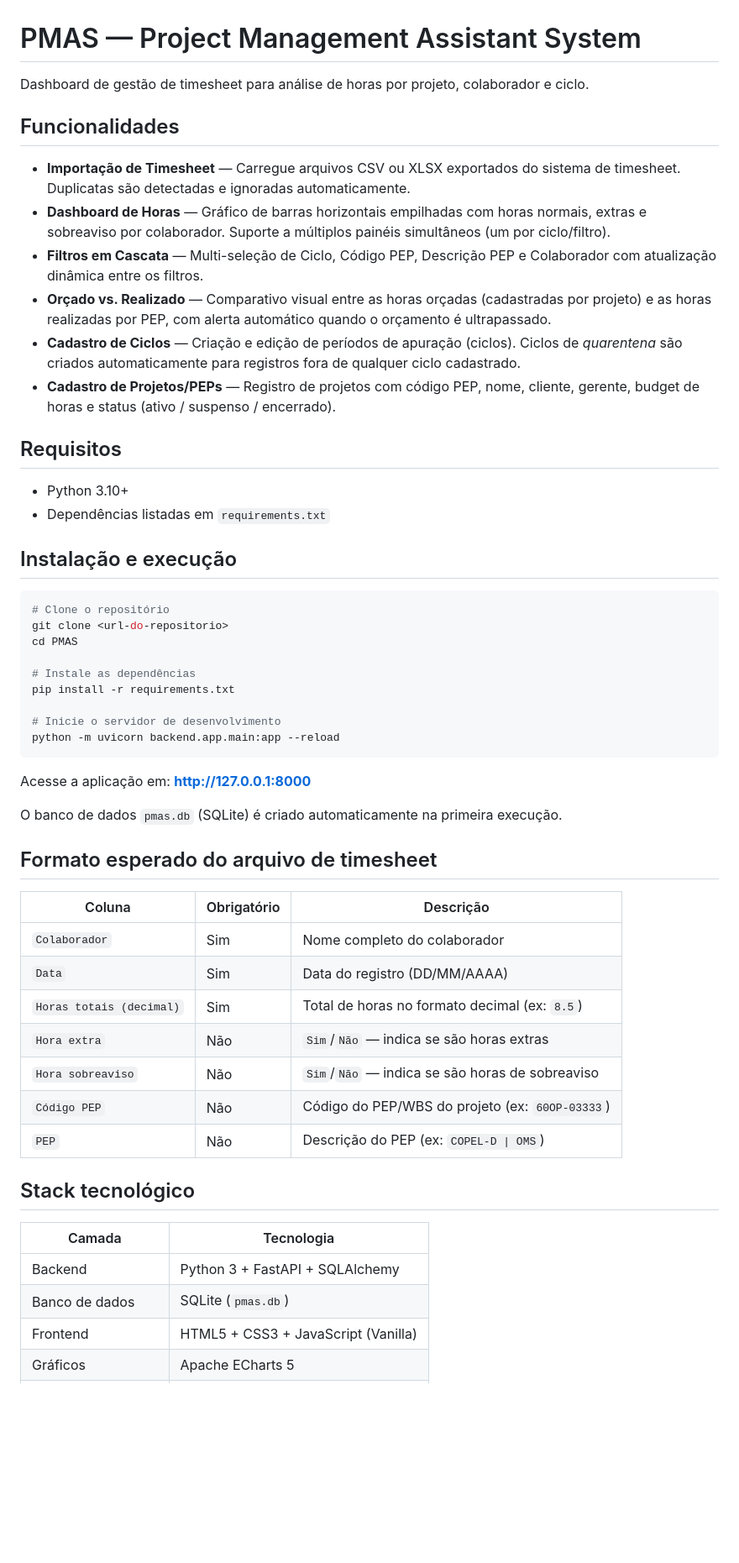
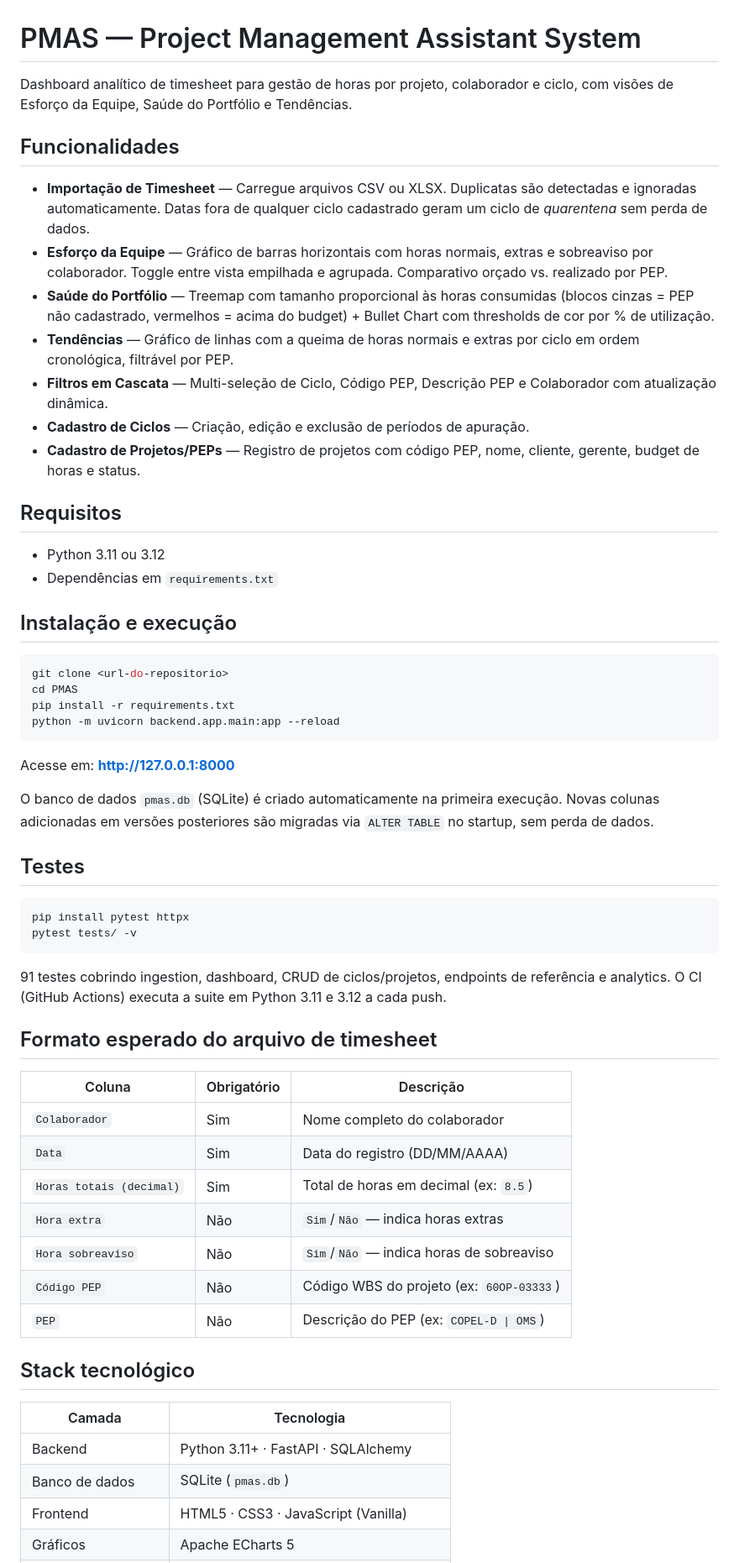
Before and after one commit to RtaSistemas/PMAS, a Markdown page: README.md, the part around one of its changes. Shown at 84% size. Drawn GitHub-style; blank space fills up the shorter version.

````diff
--- a/README.md
+++ b/README.md
@@ -1,38 +1,43 @@
 # PMAS — Project Management Assistant System
 
-Dashboard de gestão de timesheet para análise de horas por projeto, colaborador e ciclo.
+Dashboard analítico de timesheet para gestão de horas por projeto, colaborador e ciclo, com visões de Esforço da Equipe, Saúde do Portfólio e Tendências.
 
 ## Funcionalidades
 
-- **Importação de Timesheet** — Carregue arquivos CSV ou XLSX exportados do sistema de timesheet. Duplicatas são detectadas e ignoradas automaticamente.
-- **Dashboard de Horas** — Gráfico de barras horizontais empilhadas com horas normais, extras e sobreaviso por colaborador. Suporte a múltiplos painéis simultâneos (um por ciclo/filtro).
-- **Filtros em Cascata** — Multi-seleção de Ciclo, Código PEP, Descrição PEP e Colaborador com atualização dinâmica entre os filtros.
-- **Orçado vs. Realizado** — Comparativo visual entre as horas orçadas (cadastradas por projeto) e as horas realizadas por PEP, com alerta automático quando o orçamento é ultrapassado.
-- **Cadastro de Ciclos** — Criação e edição de períodos de apuração (ciclos). Ciclos de *quarentena* são criados automaticamente para registros fora de qualquer ciclo cadastrado.
-- **Cadastro de Projetos/PEPs** — Registro de projetos com código PEP, nome, cliente, gerente, budget de horas e status (ativo / suspenso / encerrado).
+- **Importação de Timesheet** — Carregue arquivos CSV ou XLSX. Duplicatas são detectadas e ignoradas automaticamente. Datas fora de qualquer ciclo cadastrado geram um ciclo de *quarentena* sem perda de dados.
+- **Esforço da Equipe** — Gráfico de barras horizontais com horas normais, extras e sobreaviso por colaborador. Toggle entre vista empilhada e agrupada. Comparativo orçado vs. realizado por PEP.
+- **Saúde do Portfólio** — Treemap com tamanho proporcional às horas consumidas (blocos cinzas = PEP não cadastrado, vermelhos = acima do budget) + Bullet Chart com thresholds de cor por % de utilização.
+- **Tendências** — Gráfico de linhas com a queima de horas normais e extras por ciclo em ordem cronológica, filtrável por PEP.
+- **Filtros em Cascata** — Multi-seleção de Ciclo, Código PEP, Descrição PEP e Colaborador com atualização dinâmica.
+- **Cadastro de Ciclos** — Criação, edição e exclusão de períodos de apuração.
+- **Cadastro de Projetos/PEPs** — Registro de projetos com código PEP, nome, cliente, gerente, budget de horas e status.
 
 ## Requisitos
 
-- Python 3.10+
-- Dependências listadas em `requirements.txt`
+- Python 3.11 ou 3.12
+- Dependências em `requirements.txt`
 
 ## Instalação e execução
 
 ```bash
-# Clone o repositório
 git clone <url-do-repositorio>
 cd PMAS
-
-# Instale as dependências
 pip install -r requirements.txt
-
-# Inicie o servidor de desenvolvimento
 python -m uvicorn backend.app.main:app --reload
 ```
 
-Acesse a aplicação em: **http://127.0.0.1:8000**
+Acesse em: **http://127.0.0.1:8000**
 
-O banco de dados `pmas.db` (SQLite) é criado automaticamente na primeira execução.
+O banco de dados `pmas.db` (SQLite) é criado automaticamente na primeira execução. Novas colunas adicionadas em versões posteriores são migradas via `ALTER TABLE` no startup, sem perda de dados.
+
+## Testes
+
+```bash
+pip install pytest httpx
+pytest tests/ -v
+```
+
+91 testes cobrindo ingestion, dashboard, CRUD de ciclos/projetos, endpoints de referência e analytics. O CI (GitHub Actions) executa a suite em Python 3.11 e 3.12 a cada push.
 
 ## Formato esperado do arquivo de timesheet
 
@@ -40,17 +45,17 @@ O banco de dados `pmas.db` (SQLite) é criado automaticamente na primeira execu
 |---|---|---|
 | `Colaborador` | Sim | Nome completo do colaborador |
 | `Data` | Sim | Data do registro (DD/MM/AAAA) |
-| `Horas totais (decimal)` | Sim | Total de horas no formato decimal (ex: `8.5`) |
-| `Hora extra` | Não | `Sim`/`Não` — indica se são horas extras |
-| `Hora sobreaviso` | Não | `Sim`/`Não` — indica se são horas de sobreaviso |
-| `Código PEP` | Não | Código do PEP/WBS do projeto (ex: `60OP-03333`) |
+| `Horas totais (decimal)` | Sim | Total de horas em decimal (ex: `8.5`) |
+| `Hora extra` | Não | `Sim`/`Não` — indica horas extras |
+| `Hora sobreaviso` | Não | `Sim`/`Não` — indica horas de sobreaviso |
+| `Código PEP` | Não | Código WBS do projeto (ex: `60OP-03333`) |
 | `PEP` | Não | Descrição do PEP (ex: `COPEL-D \| OMS`) |
 
 ## Stack tecnológico
 
 | Camada | Tecnologia |
 |---|---|
-| Backend | Python 3 + FastAPI + SQLAlchemy |
+| Backend | Python 3.11+ · FastAPI · SQLAlchemy |
 | Banco de dados | SQLite (`pmas.db`) |
-| Frontend | HTML5 + CSS3 + JavaScript (Vanilla) |
+| Frontend | HTML5 · CSS3 · JavaScript (Vanilla) |
 | Gráficos | Apache ECharts 5 |
````
Also changed, not shown: other parts of README.md (+60 -24 lines), CLAUDE.md (+48 -17 lines), MANUAL.md (+209 -208 lines).
